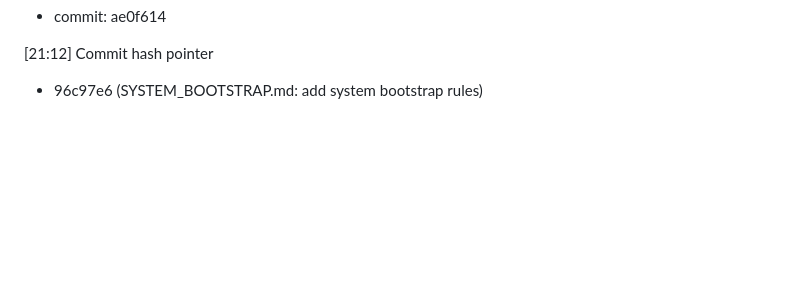
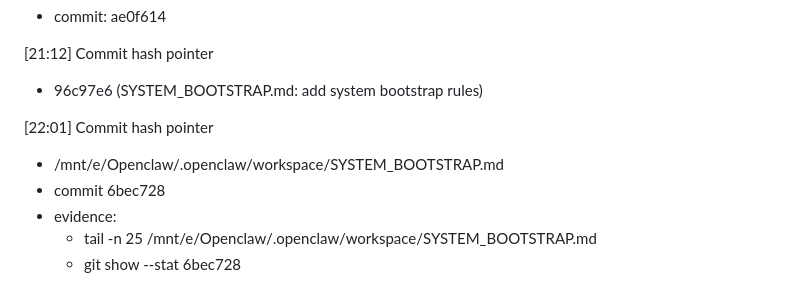
Before and after one commit to CYberkra/OpenClaw, a Markdown page: memory/2026-03-03.md, the part around the change. Drawn GitHub-style; blank space fills up the shorter version.

Commit message:
memory: add SYSTEM_BOOTSTRAP pointer

```diff
--- a/memory/2026-03-03.md
+++ b/memory/2026-03-03.md
@@ -409,3 +409,10 @@ Next:
 
 [21:12] Commit hash pointer
 - 96c97e6 (SYSTEM_BOOTSTRAP.md: add system bootstrap rules)
+
+[22:01] Commit hash pointer
+- /mnt/e/Openclaw/.openclaw/workspace/SYSTEM_BOOTSTRAP.md
+- commit 6bec728
+- evidence:
+  - tail -n 25 /mnt/e/Openclaw/.openclaw/workspace/SYSTEM_BOOTSTRAP.md
+  - git show --stat 6bec728
```
